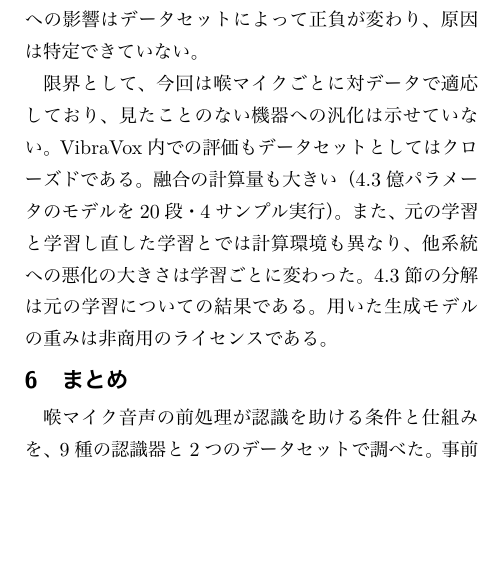
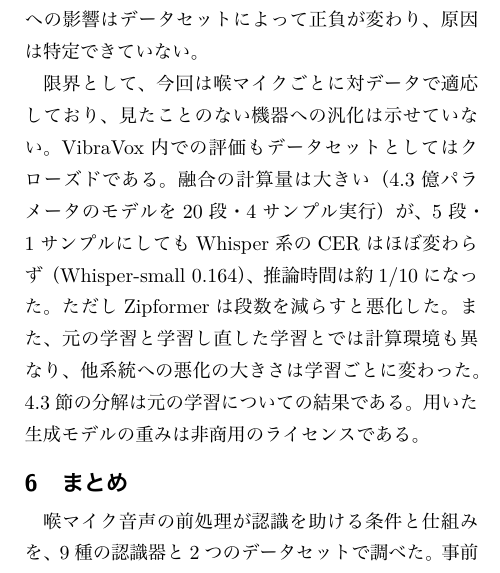
Before and after one commit to kasugayuji0716-art/bone-conduction-research, a LaTeX document (results/paper_asj4/main.tex): part of one column of page 4 of 4, cut so that both start at the same text, the shorter picture padded with empty space. The pictures show the PDF file results/paper_asj4/main.pdf that the author committed with the source.

Commit message:
4-page: compute limitation updated with 5-step/1-sample result
Co-Authored-By: Claude Opus 5.5 (1M context) <noreply@anthropic.com>

```diff
--- a/results/paper_asj4/main.tex
+++ b/results/paper_asj4/main.tex
@@ -233,7 +233,7 @@ ASR損失で学習したSEは、その上にWhisper系向けの小さな上乗
 この変化は気導音への一様な接近では説明できず、近づく特徴と遠ざかる特徴があった。他系統の認識器への影響はデータセットによって正負が変わり、原因は特定できていない。
 
 限界として、今回は喉マイクごとに対データで適応しており、見たことのない機器への汎化は示せていない。VibraVox内での評価もデータセットとしてはクローズドである。
-融合の計算量も大きい（4.3億パラメータのモデルを20段・4サンプル実行）。
+融合の計算量は大きい（4.3億パラメータのモデルを20段・4サンプル実行）が、5段・1サンプルにしてもWhisper系のCERはほぼ変わらず（Whisper-small 0.164）、推論時間は約1/10になった。ただしZipformerは段数を減らすと悪化した。
 また、元の学習と学習し直した学習とでは計算環境も異なり、他系統への悪化の大きさは学習ごとに変わった。4.3節の分解は元の学習についての結果である。
 用いた生成モデルの重みは非商用のライセンスである。
 
```
Also changed, not shown: results/paper_asj4/main.pdf.
